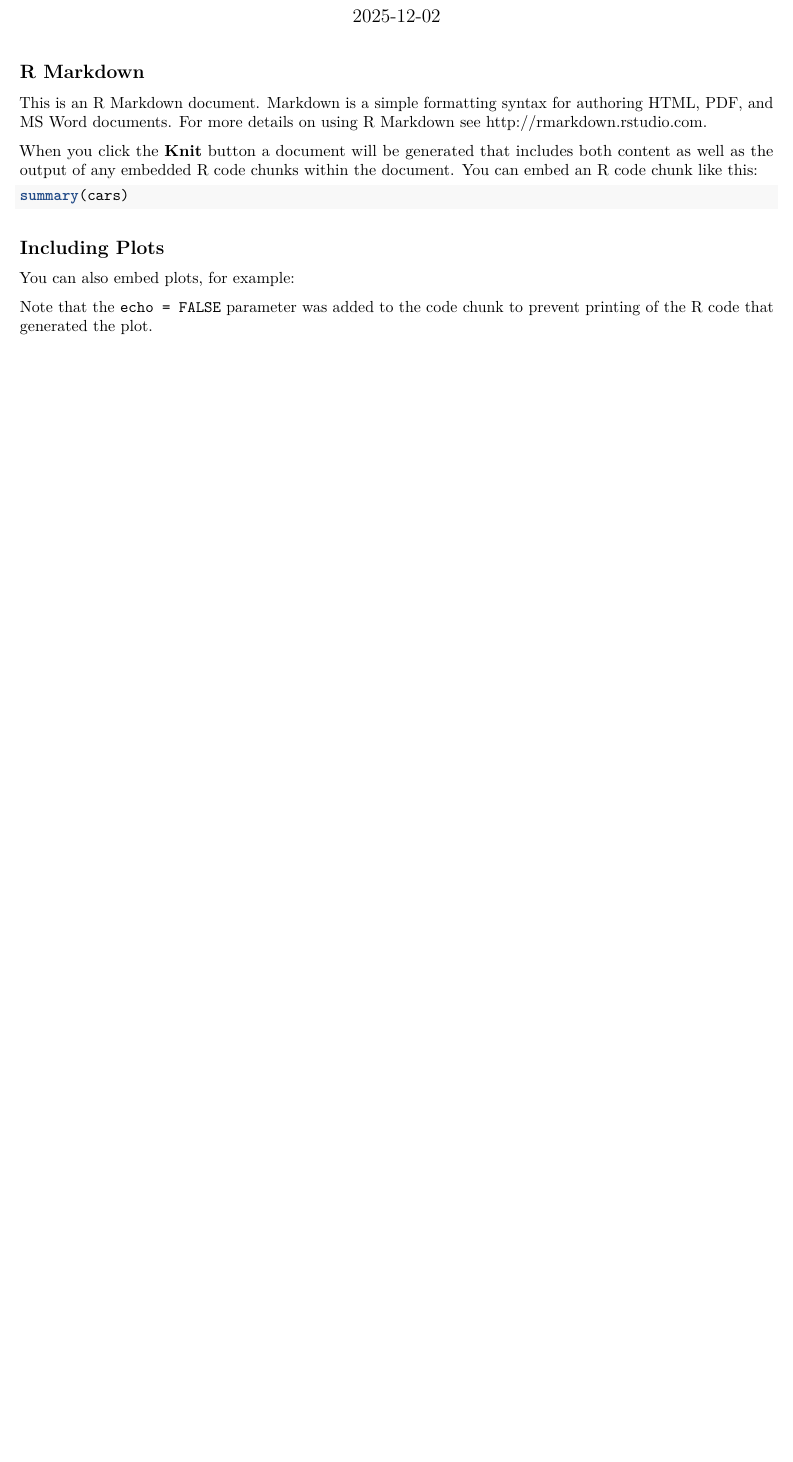
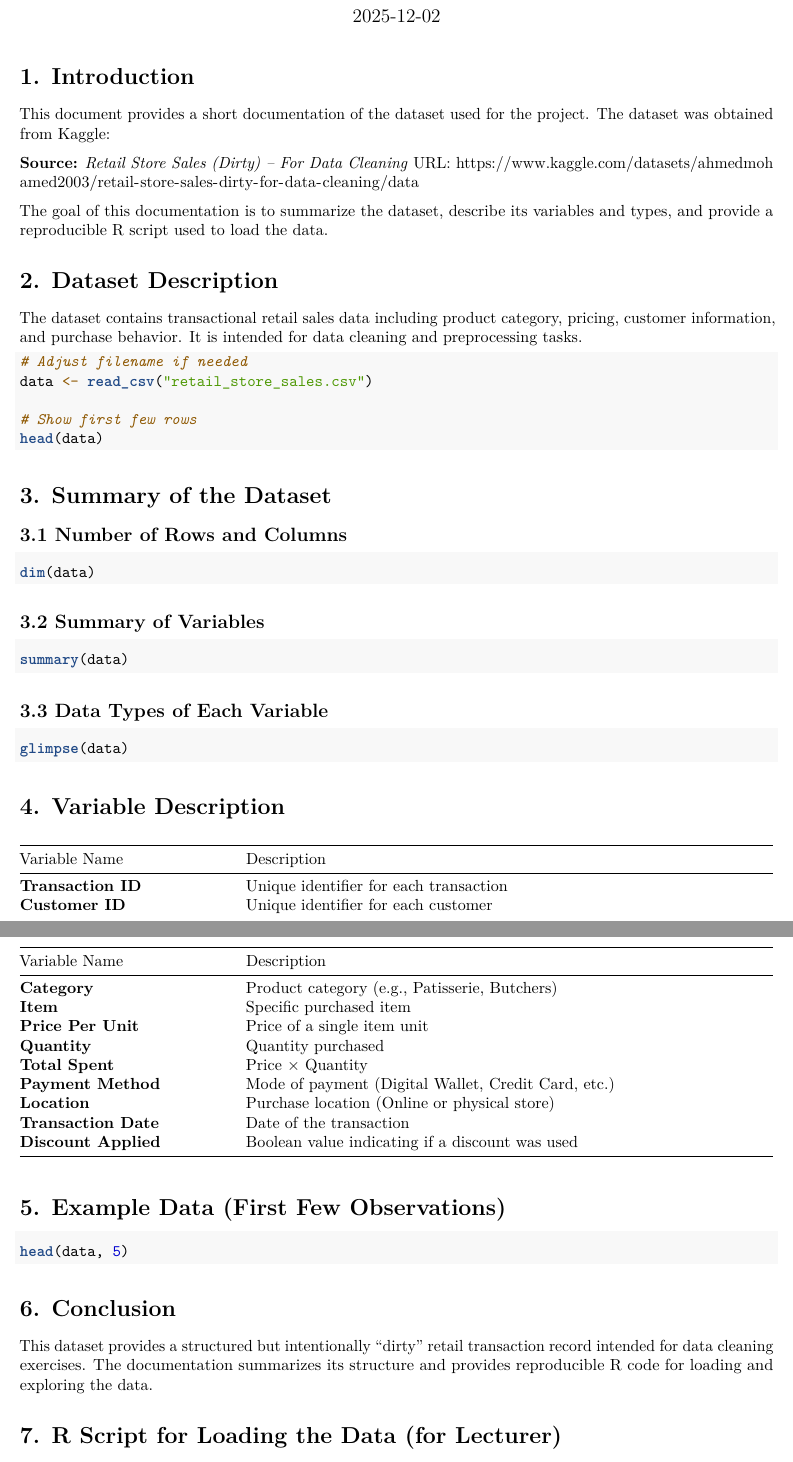
Before and after one commit to melisa-cihan/StatsProj, an R Markdown document (Dataset_Summary.Rmd): part of the page before the commit and two parts of pages 1 and 2 of 2 after it, the two joined at a grey line, cut so that both start at the same text, the shorter picture padded with empty space. Rendered offline with R 4.5, knitr and Pandoc, then LaTeX, with nearby package versions; the code chunks are not run, so their results and figures are left out.

Commit message:
init draft

````diff
--- a/Dataset_Summary.Rmd
+++ b/Dataset_Summary.Rmd
@@ -9,21 +12,72 @@ knitr::opts_chunk$set(echo = TRUE)
 ```
 
-## R Markdown
+# **1. Introduction**
 
-This is an R Markdown document. Markdown is a simple formatting syntax for authoring HTML, PDF, and MS Word documents. For more details on using R Markdown see <http://rmarkdown.rstudio.com>.
+This document provides a short documentation of the dataset used for the project.
+The dataset was obtained from Kaggle:
 
-When you click the **Knit** button a document will be generated that includes both content as well as the output of any embedded R code chunks within the document. You can embed an R code chunk like this:
+**Source:** *Retail Store Sales (Dirty) – For Data Cleaning*
+URL: [https://www.kaggle.com/datasets/ahmedmohamed2003/retail-store-sales-dirty-for-data-cleaning/data](https://www.kaggle.com/datasets/ahmedmohamed2003/retail-store-sales-dirty-for-data-cleaning/data)
 
-```{r cars}
-summary(cars)
+The goal of this documentation is to summarize the dataset, describe its variables and types, and provide a reproducible R script used to load the data.
+
+# **2. Dataset Description**
+
+The dataset contains transactional retail sales data including product category, pricing, customer information, and purchase behavior.
+It is intended for data cleaning and preprocessing tasks.
+
+```{r load-data}
+# Adjust filename if needed
+data <- read_csv("retail_store_sales.csv")
+
+# Show first few rows
+head(data)
 ```
 
-## Including Plots
+# **3. Summary of the Dataset**
 
-You can also embed plots, for example:
+## **3.1 Number of Rows and Columns**
 
-```{r pressure, echo=FALSE}
-plot(pressure)
+```{r dims}
+dim(data)
 ```
 
-Note that the `echo = FALSE` parameter was added to the code chunk to prevent printing of the R code that generated the plot.
+## **3.2 Summary of Variables**
+
+```{r summary}
+summary(data)
+```
+
+## **3.3 Data Types of Each Variable**
+
+```{r structure}
+glimpse(data)
+```
+
+# **4. Variable Description**
+
+| Variable Name        | Description                                         |
+| -------------------- | --------------------------------------------------- |
+| **Transaction ID**   | Unique identifier for each transaction              |
+| **Customer ID**      | Unique identifier for each customer                 |
+| **Category**         | Product category (e.g., Patisserie, Butchers)       |
+| **Item**             | Specific purchased item                             |
+| **Price Per Unit**   | Price of a single item unit                         |
+| **Quantity**         | Quantity purchased                                  |
+| **Total Spent**      | Price × Quantity                                    |
+| **Payment Method**   | Mode of payment (Digital Wallet, Credit Card, etc.) |
+| **Location**         | Purchase location (Online or physical store)        |
+| **Transaction Date** | Date of the transaction                             |
+| **Discount Applied** | Boolean value indicating if a discount was used     |
+
+# **5. Example Data (First Few Observations)**
+
+```{r head}
+head(data, 5)
+```
+
+# **6. Conclusion**
+
+This dataset provides a structured but intentionally "dirty" retail transaction record intended for data cleaning exercises. The documentation summarizes its structure and provides reproducible R code for loading and exploring the data.
+
+# **7. R Script for Loading the Data (for Lecturer)**
````
Also changed, not shown: Dataset_Summary.Rmd (16 more changed lines).
